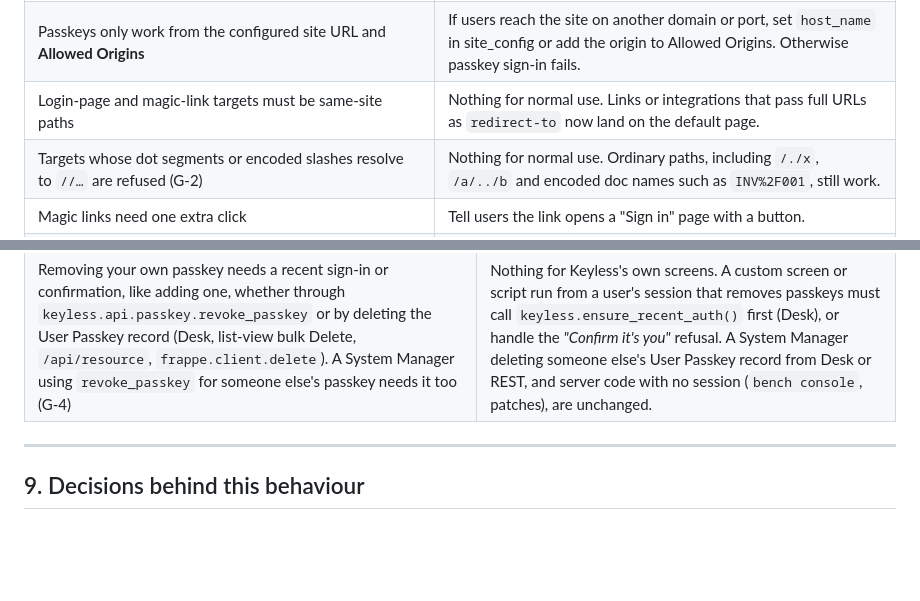
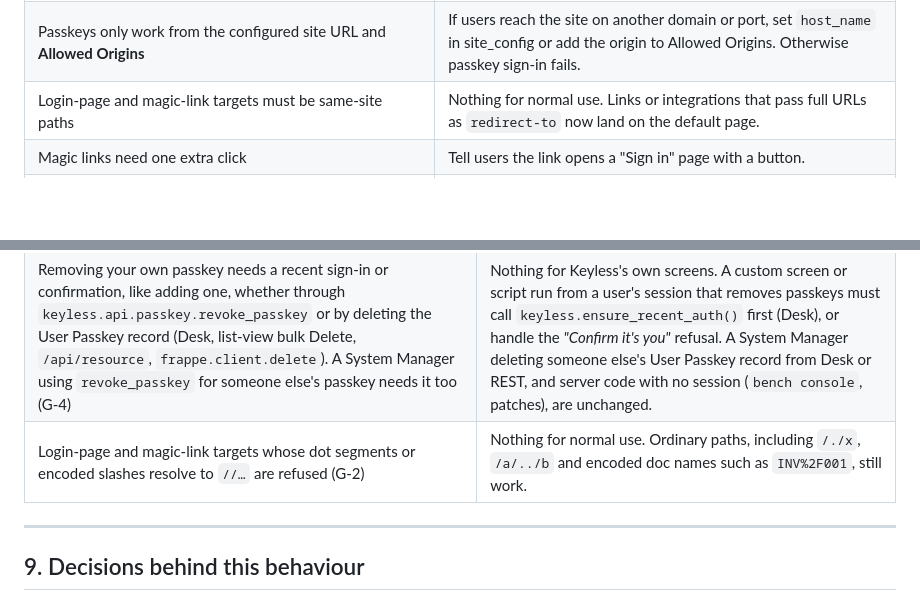
Before and after one commit to grynn-in/keyless, a Markdown page: docs/authentication-policy.md, 2 parts joined by grey strips. GitHub-like rendering; blank space fills up the shorter version.

Commit message:
docs: move the G-2 upgrade note to the 12 October audit table
The G-2 row sat in the 2.0.0 upgrade table. Every upgrade row from the
audit of 12 October 2026 now goes in one table under its own heading at
the end of section 8, so the open audit PRs add to the same place.

```diff
--- a/docs/authentication-policy.md
+++ b/docs/authentication-policy.md
@@ -421,7 +421,6 @@ Run `bench --site <site> migrate` after updating. Then check:
 | Users with Frappe 2FA can no longer sign in with email OTP or magic links | Make sure they have a passkey (or backup codes) before upgrading, or they will need a password plus Frappe 2FA. |
 | Passkeys only work from the configured site URL and **Allowed Origins** | If users reach the site on another domain or port, set `host_name` in site_config or add the origin to Allowed Origins. Otherwise passkey sign-in fails. |
 | Login-page and magic-link targets must be same-site paths | Nothing for normal use. Links or integrations that pass full URLs as `redirect-to` now land on the default page. |
-| Targets whose dot segments or encoded slashes resolve to `//…` are refused (G-2) | Nothing for normal use. Ordinary paths, including `/./x`, `/a/../b` and encoded doc names such as `INV%2F001`, still work. |
 | Magic links need one extra click | Tell users the link opens a "Sign in" page with a button. |
 | Magic links only work in the browser they were requested from | Tell users to open the link on the same device and browser, or use an email code. If the mail app opens links in another browser, the link is refused there. |
 | Codes and links are mailed after the response, and sent at once | Nothing; they no longer wait for the email queue. Notifications about sign-in method changes are still queued, so keep the scheduler running. Mail failures are no longer shown to users. |
@@ -451,6 +450,7 @@ From the follow-up audit of 10 October 2026:
 | The magic-link browser cookie now lasts exactly **Magic Link Expiry** in every site time zone (G-3). Before, its expiry was the site's local time read as UTC: on sites west of UTC the cookie had already expired, so every magic link was refused as "another browser"; east of UTC it outlived the link by the UTC offset | Nothing. On sites west of UTC, tell users magic links work again. |
 | Removing a passkey through `keyless.api.passkey.revoke_passkey` needs a recent sign-in or confirmation, like adding one (G-4) | Nothing for Keyless's own screens. A custom screen or script that calls `revoke_passkey` must call `keyless.ensure_recent_auth()` first (Desk), or handle the *"Confirm it's you"* refusal. Deleting a User Passkey from Desk or REST as a System Manager is unchanged. |
 | Removing your own passkey needs a recent sign-in or confirmation, like adding one, whether through `keyless.api.passkey.revoke_passkey` or by deleting the User Passkey record (Desk, list-view bulk Delete, `/api/resource`, `frappe.client.delete`). A System Manager using `revoke_passkey` for someone else's passkey needs it too (G-4) | Nothing for Keyless's own screens. A custom screen or script run from a user's session that removes passkeys must call `keyless.ensure_recent_auth()` first (Desk), or handle the *"Confirm it's you"* refusal. A System Manager deleting someone else's User Passkey record from Desk or REST, and server code with no session (`bench console`, patches), are unchanged. |
+| Login-page and magic-link targets whose dot segments or encoded slashes resolve to `//…` are refused (G-2) | Nothing for normal use. Ordinary paths, including `/./x`, `/a/../b` and encoded doc names such as `INV%2F001`, still work. |
 
 ---
 
```
